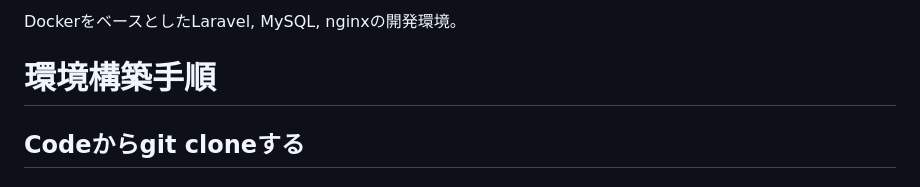
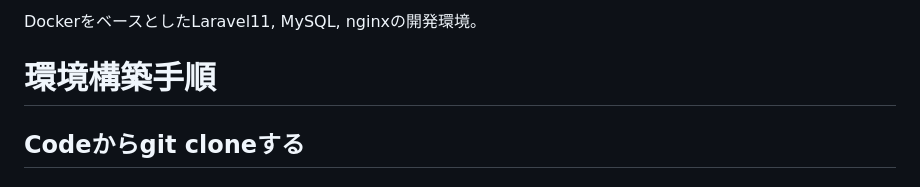
Before and after one commit to tomohiro-dev/laravel11-docker-template, a Markdown page: README.md, the part around the change. Drawn GitHub-style.

```diff
--- a/README.md
+++ b/README.md
@@ -1,4 +1,4 @@
-DockerをベースとしたLaravel, MySQL, nginxの開発環境。
+DockerをベースとしたLaravel11, MySQL, nginxの開発環境。
 
 # 環境構築手順
 ## Codeからgit cloneする
```
